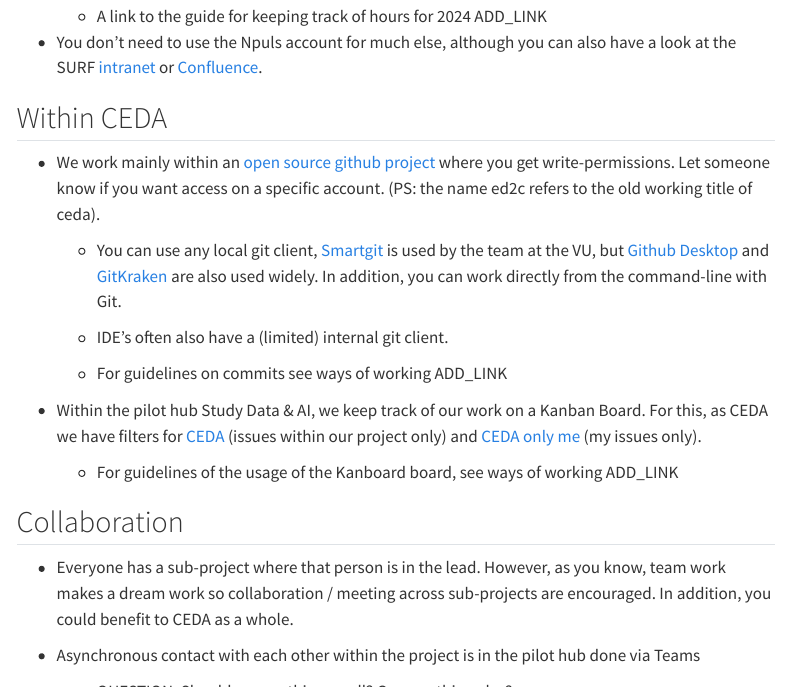
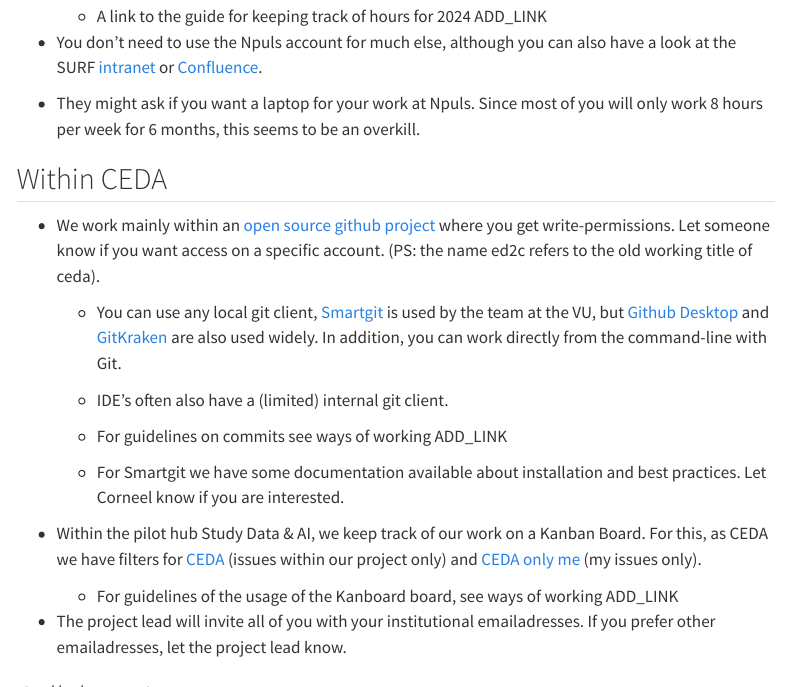
Before and after one commit to cedanl/centre_documentation, a Quarto document (basics/basics.qmd): the page in a window 1100 px wide, from 600 px down, and a second part further down, joined at a grey line. Rendered offline with R 4.5, knitr and Pandoc in place of Quarto, with nearby package versions; menus at the side of the page are left out.

```diff
--- a/basics/basics.qmd
+++ b/basics/basics.qmd
@@ -27,6 +27,8 @@
 
 -   You don't need to use the Npuls account for much else, although you can also have a look at the SURF [intranet](https://surf.sharepoint.com/) or [Confluence](https://confluence.ia.surf.nl/pages/viewpage.action?spaceKey=NPLSSTAI&title=Npuls+Studiedata+en+Ai+Home).
 
+-   They might ask if you want a laptop for your work at Npuls. Since most of you will only work 8 hours per week for 6 months, this seems to be an overkill.
+
 ## Within CEDA
 
 -   We work mainly within an [open source github project](https://github.com/ed2c) where you get write-permissions. Let someone know if you want access on a specific account. (PS: the name ed2c refers to the old working title of ceda).
@@ -37,9 +39,13 @@
 
     -   For guidelines on commits see ways of working ADD_LINK
 
+    -   For Smartgit we have some documentation available about installation and best practices. Let Corneel know if you are interested.
+
 -   Within the pilot hub Study Data & AI, we keep track of our work on a Kanban Board. For this, as CEDA we have filters for [CEDA](https://jira.ia.surf.nl/secure/RapidBoard.jspa?rapidView=653&selectedIssue=NPLSSTAI-8&quickFilter=2057) (issues within our project only) and [CEDA only me](https://jira.ia.surf.nl/secure/RapidBoard.jspa?rapidView=653&quickFilter=2058) (my issues only).
 
     -   For guidelines of the usage of the Kanboard board, see ways of working ADD_LINK
+
+-   The project lead will invite all of you with your institutional emailadresses. If you prefer other emailadresses, let the project lead know.
 
 ## Collaboration
 
@@ -59,5 +65,5 @@
 
 -   See the ways-of-working document for the general expectations. Since we work agile there is no need to plan your whole project in detail.
 
-    -   SUGGESTION: make a document of max 1 A4 with bullets of the minimum viable product you want to achieve in your project the coming 6 months
+    -   **SUGGESTION:** **make a document of max 1 A4 with bullets of the minimum viable product you want to achieve in your project the coming 3 months**
 
```
Also changed, not shown: basics/basics.html, basics/basics.pdf, basics/basics.qmd (2 more changed lines).
